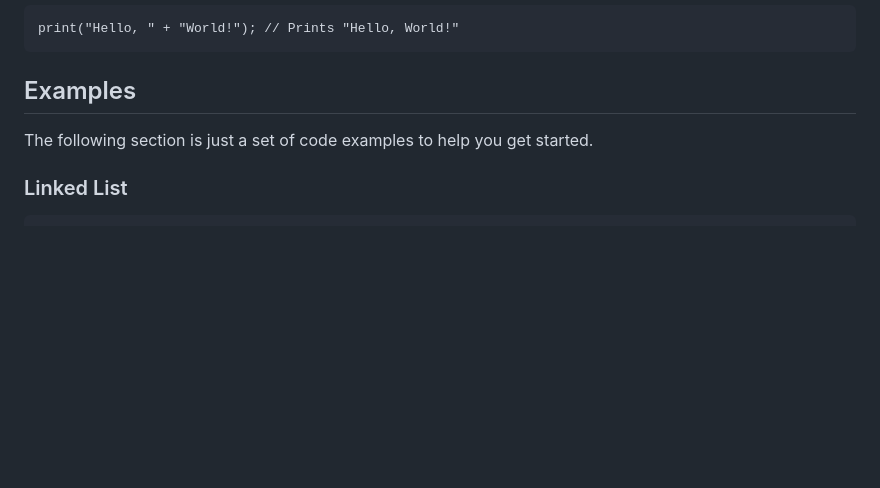
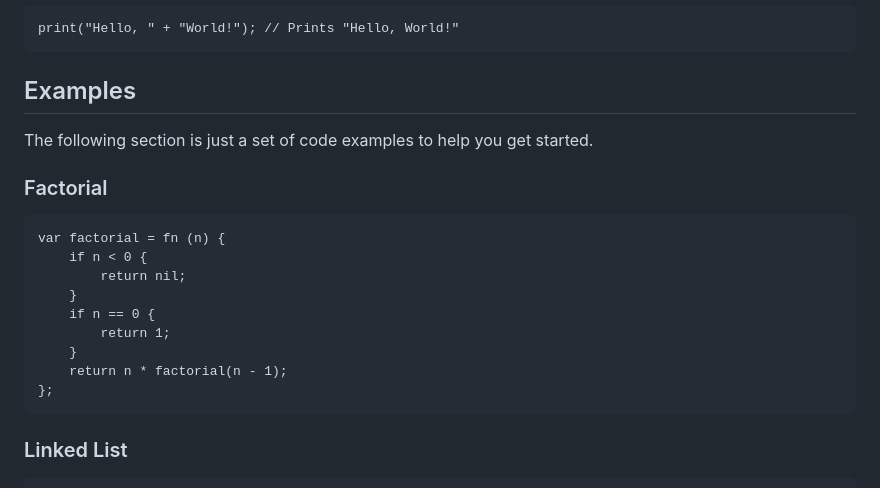
Before and after one commit to wright-jordan-n/zoe-interpreter, a Markdown page: README.md, the part around the change. Drawn GitHub-style; blank space fills up the shorter version.

````diff
--- a/README.md
+++ b/README.md
@@ -173,6 +173,20 @@ print("Hello, " + "World!"); // Prints "Hello, World!"
 
 The following section is just a set of code examples to help you get started.
 
+### Factorial
+
+```
+var factorial = fn (n) {
+    if n < 0 {
+        return nil;
+    }
+    if n == 0 {
+        return 1;
+    }
+    return n * factorial(n - 1);
+};
+```
+
 ### Linked List
 
 ```
````
